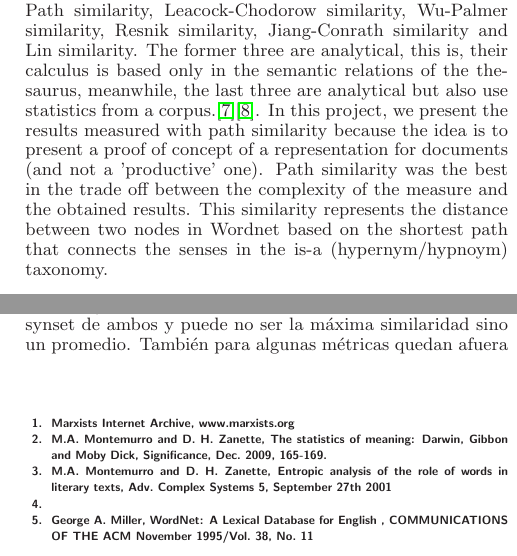
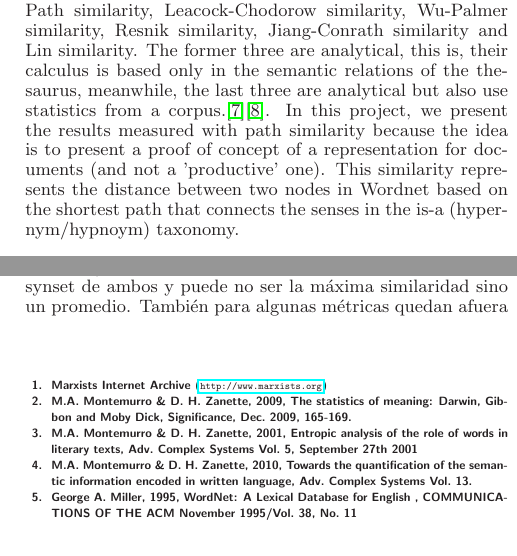
Before and after one commit to finiteautomata/leninanalysis, a LaTeX document (paper/refactor.tex): two parts of the columns of pages 2 and 8 of 8, joined at a grey line, cut so that both start at the same text. Compiled offline with LaTeX, dvips and Ghostscript.

Commit message:
add and standarize bibliography. also fix typos

```diff
--- a/paper/refactor.tex
+++ b/paper/refactor.tex
@@ -122,7 +120,7 @@ Having the \textit{top-words} representation of a document, we were interested i
 
 This functions aren' t defined over words but over synsets. A synset, briefly, is an abstract notion of sense, meaning or concept that is independent from it's linguistic formulation or spelling. Using synsets instead of words, the wordnet thesaurus solves two problems of ambiguity limited to the linguistic domain: polisemy and synonymy. Polisemy occurs when a unique term may refer to more than one concept (for example, bank may refer to a financial institution or to a land formation. In the other hand, synonymy occurs when different terms refer to the same concept (for example \sq{car} and \sq{automobile} refers, both, to the same concept).
 
-The similarities defined in the nltk-api are the following: Path similarity, Leacock-Chodorow similarity, Wu-Palmer similarity, Resnik similarity, Jiang-Conrath similarity and Lin similarity. The former three are analytical, this is, their calculus is based only in the semantic relations of the thesaurus, meanwhile, the last three are analytical but also use statistics from a corpus.\cite{BUDANITSKY}\cite{BUDANITSKY_2}. In this project, we present the results measured with path similarity because the idea is to present a proof of concept of a representation for documents (and not a 'productive' one). Path similarity was the best in the trade off between the complexity of the measure and the obtained results. This similarity represents the distance between two nodes in Wordnet based on the shortest path that connects the senses in the is-a (hypernym/hypnoym) taxonomy.
+The similarities defined in the nltk-api are the following: Path similarity, Leacock-Chodorow similarity, Wu-Palmer similarity, Resnik similarity, Jiang-Conrath similarity and Lin similarity. The former three are analytical, this is, their calculus is based only in the semantic relations of the thesaurus, meanwhile, the last three are analytical but also use statistics from a corpus.\cite{BUDANITSKY}\cite{BUDANITSKY_2}. In this project, we present the results measured with path similarity because the idea is to present a proof of concept of a representation for documents (and not a 'productive' one). This similarity represents the distance between two nodes in Wordnet based on the shortest path that connects the senses in the is-a (hypernym/hypnoym) taxonomy.
 
 %   \item Leacock-Chodorow Similarity: based on the shortest path that connects the senses (as above) and the maximum depth of the taxonomy in which the senses occur. The relationship is given as -log(p/2d) where p is the shortest path length and d the taxonomy depth.
 %   \item Wu-Palmer Similarity: based on the depth of the two senses in the taxonomy and that of their Least Common Subsumer (most specific ancestor node).
@@ -297,15 +295,15 @@ Los resultados que presentaremos a continuaci\'on est\'an apoyados en distintas
 
 
 
-
 \begin{thebibliography}{10}
 \bibitem{LENIN}
-Marxists Internet Archive, {\em www.marxists.org} %, No estaria pudiendo definir bien esta referencia
+Marxists Internet Archive (\url{http://www.marxists.org})
 \bibitem{DARWIN}
-M.A. Montemurro and D. H. Zanette, {\em The statistics of meaning: Darwin, Gibbon and Moby Dick}, Significance, Dec. 2009, 165-169.
+M.A. Montemurro \& D. H. Zanette, 2009, {\em The statistics of meaning: Darwin, Gibbon and Moby Dick}, Significance, Dec. 2009, 165-169.
 \bibitem{ENTROPIC}
-M.A. Montemurro and D. H. Zanette, {\em Entropic analysis of the role of words in literary texts}, Adv. Complex Systems 5, September 27th 2001
+M.A. Montemurro \& D. H. Zanette, 2001, {\em Entropic analysis of the role of words in literary texts}, Adv. Complex Systems Vol. 5, September 27th 2001
 \bibitem{MAS-ZANETTE}
+M.A. Montemurro \& D. H. Zanette, 2010, {\em Towards the quantification of the semantic information encoded in written language}, Adv. Complex Systems Vol. 13.
 \bibitem{WORDNET}
-George A. Miller, {\em WordNet: A Lexical Database for English }, COMMUNICATIONS OF THE ACM November 1995/Vol. 38, No. 11
+George A. Miller, 1995, {\em WordNet: A Lexical Database for English }, COMMUNICATIONS OF THE ACM November 1995/Vol. 38, No. 11
 \bibitem{LESK}
```
Also changed, not shown: paper/refactor.tex (21 more changed lines).
